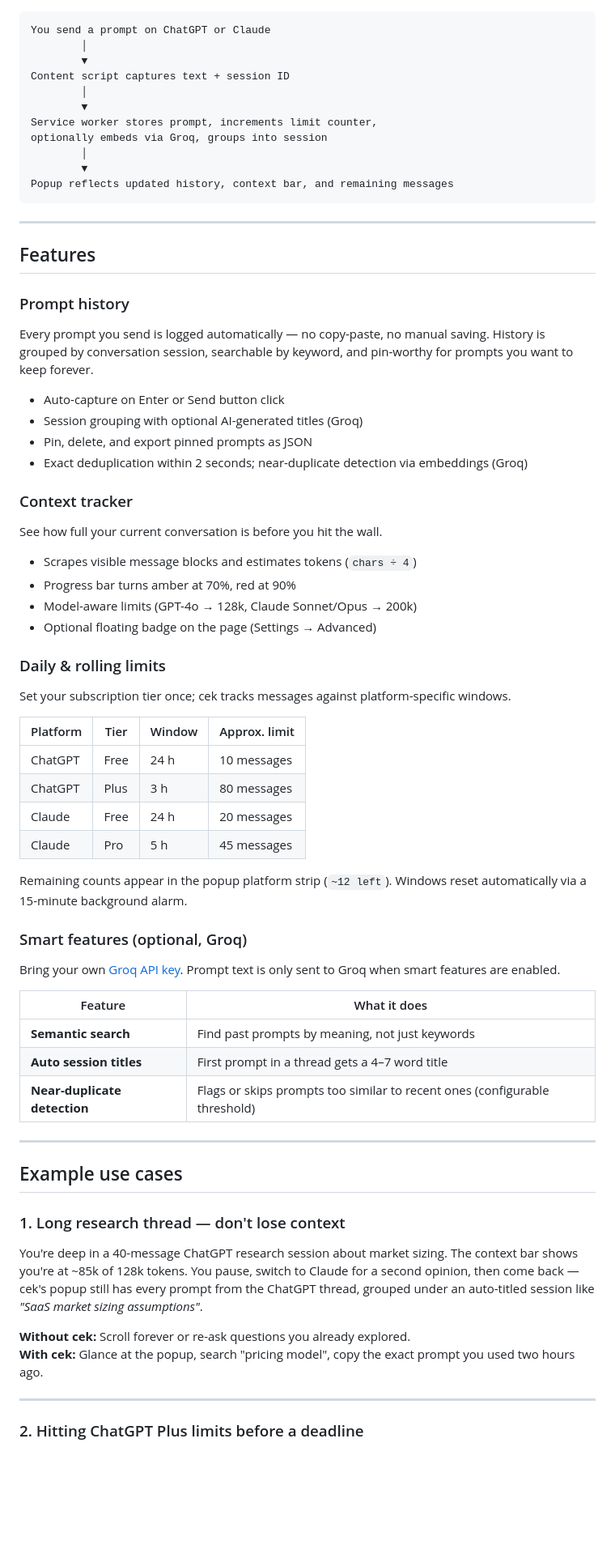
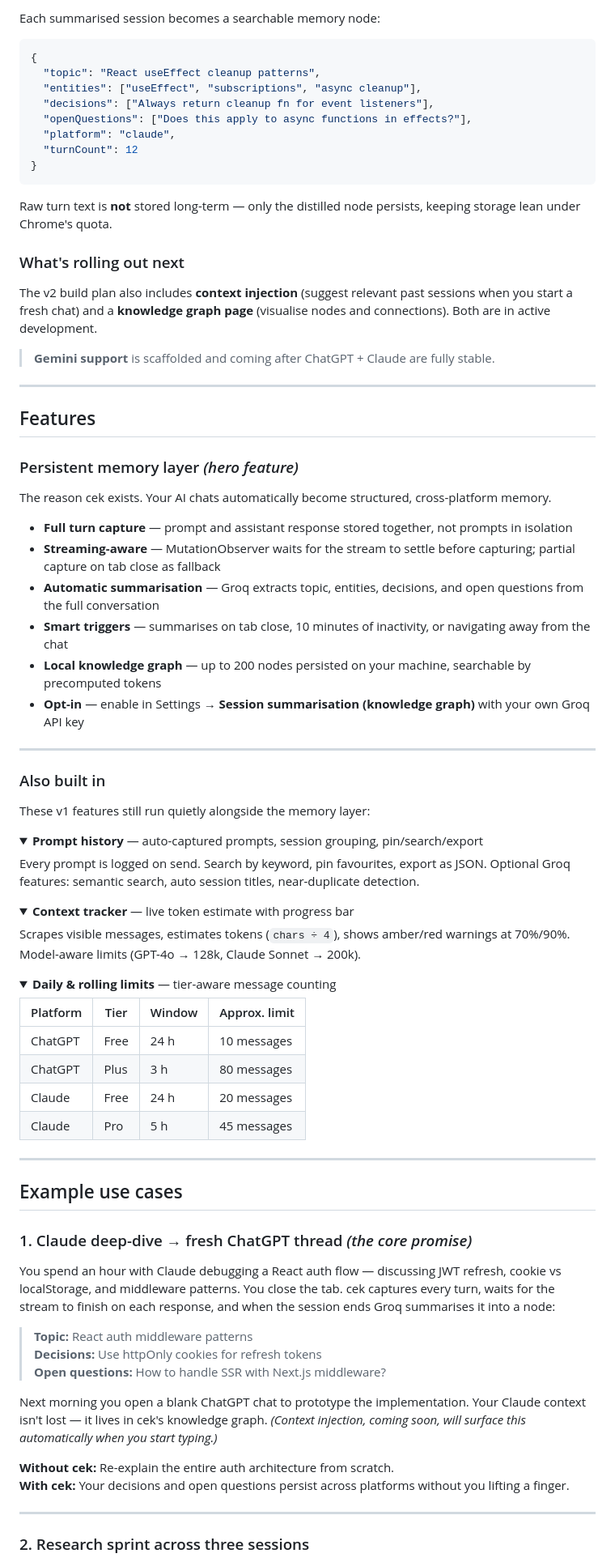
Before and after one commit to Naseem9brev/Cek, a Markdown page: README.md, the part around one of its changes. Shown at 81% size. Drawn GitHub-style; folded sections open; blank space fills up the shorter version.

````diff
--- a/README.md
+++ b/README.md
@@ -52,43 +69,60 @@ cek follows a classic Manifest V3 layout: lightweight content scripts on each AI
 
+Each summarised session becomes a searchable memory node:
+
+```json
+{
+  "topic": "React useEffect cleanup patterns",
+  "entities": ["useEffect", "subscriptions", "async cleanup"],
+  "decisions": ["Always return cleanup fn for event listeners"],
+  "openQuestions": ["Does this apply to async functions in effects?"],
+  "platform": "claude",
+  "turnCount": 12
+}
 ```
-You send a prompt on ChatGPT or Claude
-        │
-        ▼
-Content script captures text + session ID
-        │
-        ▼
-Service worker stores prompt, increments limit counter,
-optionally embeds via Groq, groups into session
-        │
-        ▼
-Popup reflects updated history, context bar, and remaining messages
-```
+
+Raw turn text is **not** stored long-term — only the distilled node persists, keeping storage lean under Chrome's quota.
+
+### What's rolling out next
+
+The v2 build plan also includes **context injection** (suggest relevant past sessions when you start a fresh chat) and a **knowledge graph page** (visualise nodes and connections). Both are in active development.
+
+> **Gemini support** is scaffolded and coming after ChatGPT + Claude are fully stable.
 
 ---
 
 ## Features
 
-### Prompt history
+### Persistent memory layer *(hero feature)*
 
-Every prompt you send is logged automatically — no copy-paste, no manual saving. History is grouped by conversation session, searchable by keyword, and pin-worthy for prompts you want to keep forever.
+The reason cek exists. Your AI chats automatically become structured, cross-platform memory.
 
-- Auto-capture on Enter or Send button click
-- Session grouping with optional AI-generated titles (Groq)
-- Pin, delete, and export pinned prompts as JSON
-- Exact deduplication within 2 seconds; near-duplicate detection via embeddings (Groq)
+- **Full turn capture** — prompt and assistant response stored together, not prompts in isolation
+- **Streaming-aware** — MutationObserver waits for the stream to settle before capturing; partial capture on tab close as fallback
+- **Automatic summarisation** — Groq extracts topic, entities, decisions, and open questions from the full conversation
+- **Smart triggers** — summarises on tab close, 10 minutes of inactivity, or navigating away from the chat
+- **Local knowledge graph** — up to 200 nodes persisted on your machine, searchable by precomputed tokens
+- **Opt-in** — enable in Settings → **Session summarisation (knowledge graph)** with your own Groq API key
 
-### Context tracker
+---
 
-See how full your current conversation is before you hit the wall.
+### Also built in
 
-- Scrapes visible message blocks and estimates tokens (`chars ÷ 4`)
-- Progress bar turns amber at 70%, red at 90%
-- Model-aware limits (GPT-4o → 128k, Claude Sonnet/Opus → 200k)
-- Optional floating badge on the page (Settings → Advanced)
+These v1 features still run quietly alongside the memory layer:
 
-### Daily & rolling limits
+<details>
+<summary><strong>Prompt history</strong> — auto-captured prompts, session grouping, pin/search/export</summary>
 
-Set your subscription tier once; cek tracks messages against platform-specific windows.
+Every prompt is logged on send. Search by keyword, pin favourites, export as JSON. Optional Groq features: semantic search, auto session titles, near-duplicate detection.
+</details>
+
+<details>
+<summary><strong>Context tracker</strong> — live token estimate with progress bar</summary>
+
+Scrapes visible messages, estimates tokens (`chars ÷ 4`), shows amber/red warnings at 70%/90%. Model-aware limits (GPT-4o → 128k, Claude Sonnet → 200k).
+</details>
+
+<details>
+<summary><strong>Daily & rolling limits</strong> — tier-aware message counting</summary>
 
 | Platform | Tier | Window | Approx. limit |
 |----------|------|--------|---------------|
@@ -96,31 +130,26 @@ Set your subscription tier once; cek tracks messages against platform-specific w
 | ChatGPT | Plus | 3 h | 80 messages |
 | Claude | Free | 24 h | 20 messages |
 | Claude | Pro | 5 h | 45 messages |
-
-Remaining counts appear in the popup platform strip (`~12 left`). Windows reset automatically via a 15-minute background alarm.
-
-### Smart features (optional, Groq)
-
-Bring your own [Groq API key](https://console.groq.com). Prompt text is only sent to Groq when smart features are enabled.
-
-| Feature | What it does |
-|---------|--------------|
-| **Semantic search** | Find past prompts by meaning, not just keywords |
-| **Auto session titles** | First prompt in a thread gets a 4–7 word title |
-| **Near-duplicate detection** | Flags or skips prompts too similar to recent ones (configurable threshold) |
+</details>
 
 ---
 
 ## Example use cases
 
-### 1. Long research thread — don't lose context
+### 1. Claude deep-dive → fresh ChatGPT thread *(the core promise)*
 
-You're deep in a 40-message ChatGPT research session about market sizing. The context bar shows you're at ~85k of 128k tokens. You pause, switch to Claude for a second opinion, then come back — cek's popup still has every prompt from the ChatGPT thread, grouped under an auto-titled session like *"SaaS market sizing assumptions"*.
+You spend an hour with Claude debugging a React auth flow — discussing JWT refresh, cookie vs localStorage, and middleware patterns. You close the tab. cek captures every turn, waits for the stream to finish on each response, and when the session ends Groq summarises it into a node:
 
-**Without cek:** Scroll forever or re-ask questions you already explored.
-**With cek:** Glance at the popup, search "pricing model", copy the exact prompt you used two hours ago.
+> **Topic:** React auth middleware patterns
+> **Decisions:** Use httpOnly cookies for refresh tokens
+> **Open questions:** How to handle SSR with Next.js middleware?
+
+Next morning you open a blank ChatGPT chat to prototype the implementation. Your Claude context isn't lost — it lives in cek's knowledge graph. *(Context injection, coming soon, will surface this automatically when you start typing.)*
+
+**Without cek:** Re-explain the entire auth architecture from scratch.
+**With cek:** Your decisions and open questions persist across platforms without you lifting a finger.
 
 ---
 
-### 2. Hitting ChatGPT Plus limits before a deadline
+### 2. Research sprint across three sessions
 
````
Also changed, not shown: other parts of README.md (+83 -41 lines), docs/architecture.jpg (added), 1 other file.
